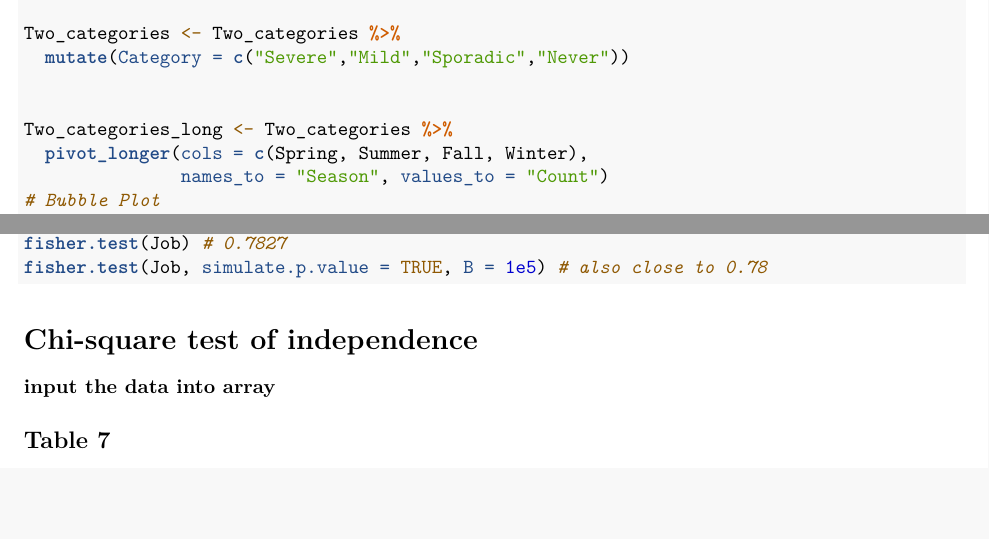
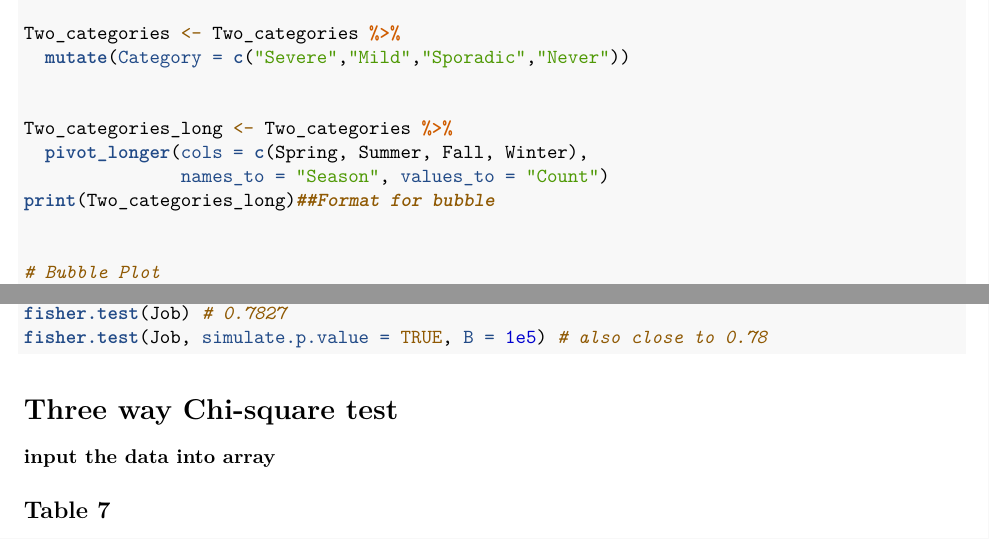
Before and after one commit to EdwardZhu77/ads_check, an R Markdown document (cate.Rmd): two parts of pages 4 and 5 of 6, joined at a grey line, cut so that both start at the same text, the shorter picture padded with empty space. Rendered offline with R 4.5, knitr and Pandoc, then LaTeX, with nearby package versions; the code chunks are not run, so their results and figures are left out.

Commit message:
Add files via upload

````diff
--- a/cate.Rmd
+++ b/cate.Rmd
@@ -182,6 +182,9 @@ Two_categories <- Two_categories %>%
 Two_categories_long <- Two_categories %>%
   pivot_longer(cols = c(Spring, Summer, Fall, Winter),
                names_to = "Season", values_to = "Count")
+print(Two_categories_long)##Format for bubble
+
+
 # Bubble Plot
 ggplot(Two_categories_long, aes(x = Season, y = Category, size = Count, color = Season)) +
   geom_point(alpha = 0.7) +
@@ -232,7 +235,7 @@ fisher.test(Job, simulate.p.value = TRUE, B = 1e5) # also close to 0.78
 
 ```
 
-# Chi-square test of independence
+# Three way Chi-square test
 
 #### input the data into array
 
````
